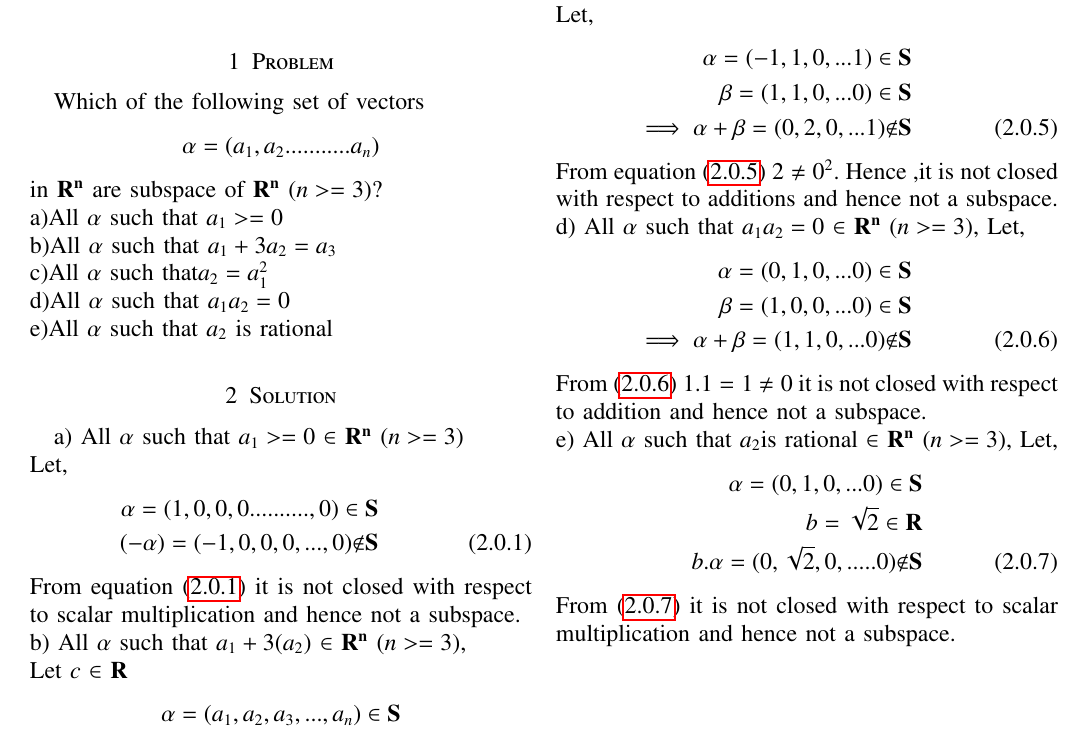
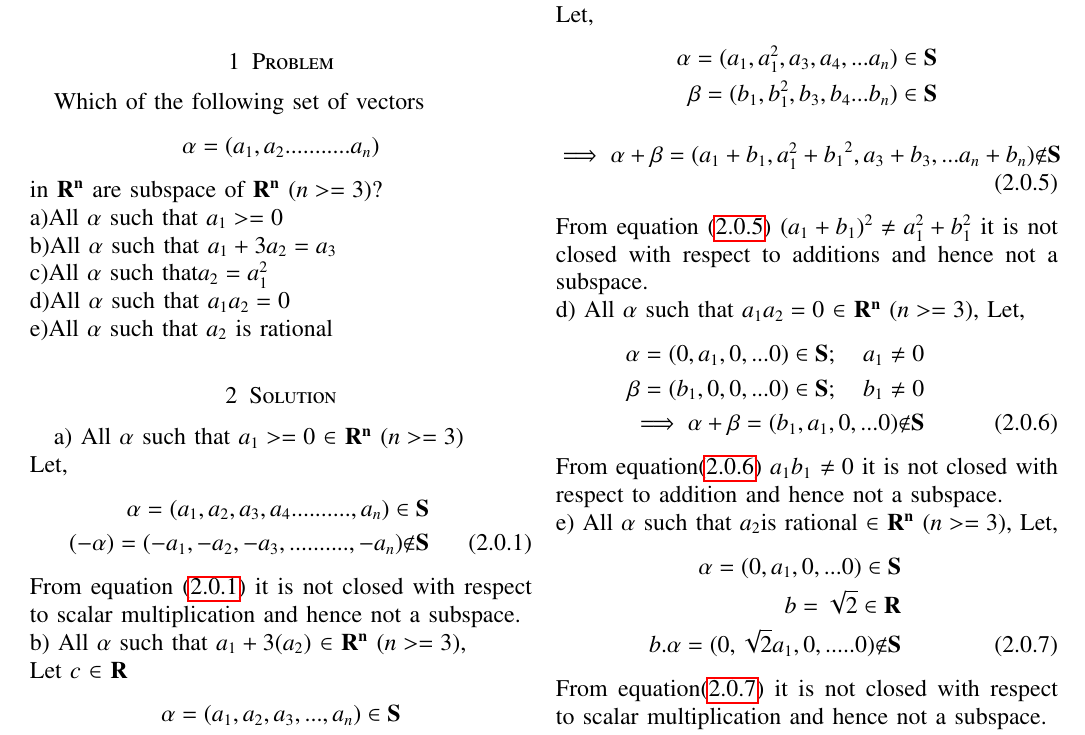
Before and after one commit to shivangi-975/EE5609-Matrix_Theory, a LaTeX problem sheet (Assignment11/Assignment_11.tex): part of the page, cut so that both start at the same text. Compiled offline with pdfLaTeX.

Commit message:
Update Assignment_11.tex

```diff
--- a/Assignment11/Assignment_11.tex
+++ b/Assignment11/Assignment_11.tex
@@ -272,8 +272,8 @@ a)
 All $\alpha$ such that $a_1>=0$ $\in$ $\vec{R^n}$ $(n>=3)$\\
 Let,
 \begin{align}\label{eq2}
-\alpha=(1,0,0,0..........,0) \in \vec{S}\nonumber\\
-(-\alpha)=(-1,0,0,0, . . . , 0) {\not\in} \vec{S}
+\alpha=(a_1,a_2,a_3,a_4..........,a_n) \in \vec{S}\nonumber\\
+(-\alpha)=(-a_1,-a_2,-a_3,..........,-a_n) {\not\in} \vec{S}
 \end{align}
 From equation \eqref{eq2} it is not closed with respect to scalar multiplication and hence not a subspace.\\
 b)
@@ -299,28 +299,30 @@ c)
 All $\alpha$ such that $a_2=a_1{^2}$ $\in$ $\vec{R^n}$ $(n>=3)$,\\
 Let,
 \begin{align}\label{eq5}
- \alpha=(-1, 1,0,...1) \in \vec{S}\nonumber\\
- \beta=(1,1,0,...0)\in \vec{S}\nonumber\\
- \implies \alpha+\beta=(0,2,0,...1) {\not\in} \vec{S}
+ \alpha=(a_1,a_1^{2},a_3,a_4,...a_n) \in \vec{S}\nonumber\\
+ \beta=(b_1,b_1^{2},b_3,b_4...b_n)\in \vec{S}\nonumber
  \end{align}
- From equation \eqref{eq5} $2\neq{0^{2}}$.
- Hence ,it is not closed with respect to additions and hence not a subspace.
+ \begin{align}
+ \implies \alpha+\beta=(a_1+b_1,a_1^{2}+{b_1}^2,a_3+b_3,...a_n+b_n) {\not\in} \vec{S}
+ \end{align}
+ From equation \eqref{eq5} $(a_1+b_1)^{2}\neq a_1^2+b_1^2$
+ it is not closed with respect to additions and hence not a subspace.\\
  d)
 All $\alpha$ such that $a_1a_2=0$ $\in$ $\vec{R^n}$ $(n>=3)$,
 Let,
 \begin{align}\label{eq6}
- \alpha=(0, 1,0,...0) \in \vec{S}\nonumber\\
- \beta=(1,0,0,...0)\in \vec{S}\nonumber\\
- \implies \alpha+\beta=(1,1,0,...0) {\not\in} \vec{S}
+ \alpha=(0, a_1,0,...0) \in \vec{S} ;\quad a_1\neq 0\nonumber\\
+ \beta=(b_1,0,0,...0)\in \vec{S};\quad b_1\neq 0\nonumber\\
+ \implies \alpha+\beta=(b_1,a_1,0,...0) {\not\in} \vec{S}
  \end{align}
- From \eqref{eq6}  $1.1 =1$ $\neq 0$ it is not closed with respect to addition and hence not a subspace.\\
+ From equation\eqref{eq6}  $a_1b_1$ $\neq 0$ it is not closed with respect to addition and hence not a subspace.\\
 e)
 All $\alpha$ such that $a_2$is rational $\in$ $\vec{R^n}$ $(n>=3)$,
 Let,
 \begin{align}\label{eq7}
- \alpha=(0, 1,0,...0) \in \vec{S}\nonumber\\
+ \alpha=(0, a_1,0,...0) \in \vec{S}\nonumber\\
   {b}=\sqrt{2}\in \vec{R}\nonumber\\
- b.\alpha=(0,\sqrt{2},0,.....0){\not\in} \vec{S}
+ b.\alpha=(0,\sqrt{2}a_1,0,.....0){\not\in} \vec{S}
 \end{align}
- From \eqref{eq7} it is not closed with respect to scalar multiplication  and hence not a subspace.\\
+ From  equation\eqref{eq7} it is not closed with respect to scalar multiplication  and hence not a subspace.\\
  \end{document}
```
